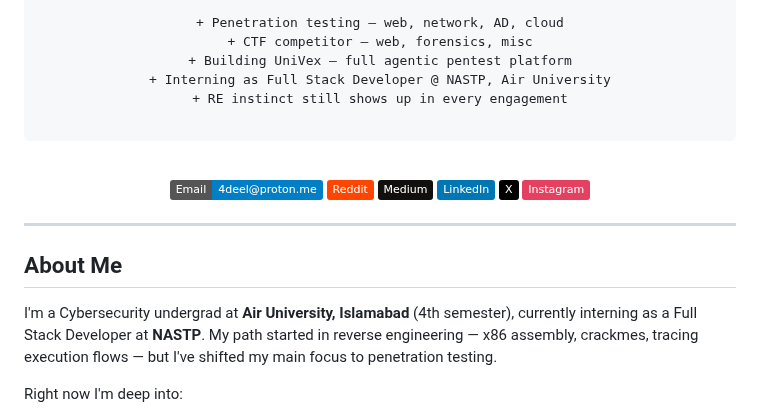
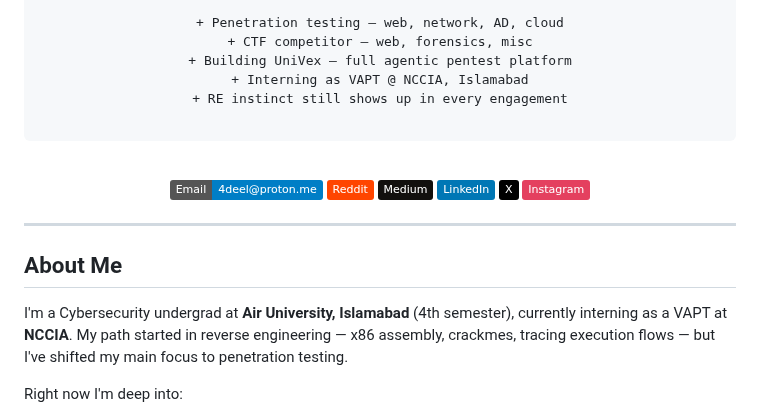
Before and after one commit to BitR1ft/BitR1FT, a Markdown page: README.md, the part around the change. Rendered like a GitHub page; badges without logos.

````diff
--- a/README.md
+++ b/README.md
@@ -36,7 +36,7 @@
 + Penetration testing — web, network, AD, cloud
 + CTF competitor — web, forensics, misc
 + Building UniVex — full agentic pentest platform
-+ Interning as Full Stack Developer @ NASTP, Air University
++ Interning as VAPT @ NCCIA, Islamabad
 + RE instinct still shows up in every engagement
 
 ```
@@ -62,7 +62,7 @@
 
 ## About Me
 
-I'm a Cybersecurity undergrad at **Air University, Islamabad** (4th semester), currently interning as a Full Stack Developer at **NASTP**. My path started in reverse engineering — x86 assembly, crackmes, tracing execution flows — but I've shifted my main focus to penetration testing.
+I'm a Cybersecurity undergrad at **Air University, Islamabad** (4th semester), currently interning as a VAPT at **NCCIA**. My path started in reverse engineering — x86 assembly, crackmes, tracing execution flows — but I've shifted my main focus to penetration testing.
 
 Right now I'm deep into:
 - **Web application pentesting** and bug bounty research
````
